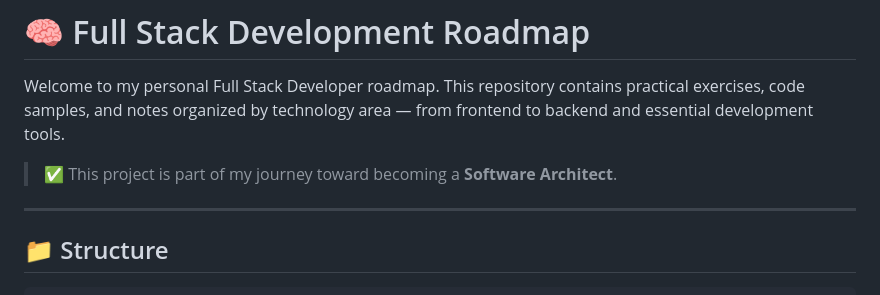
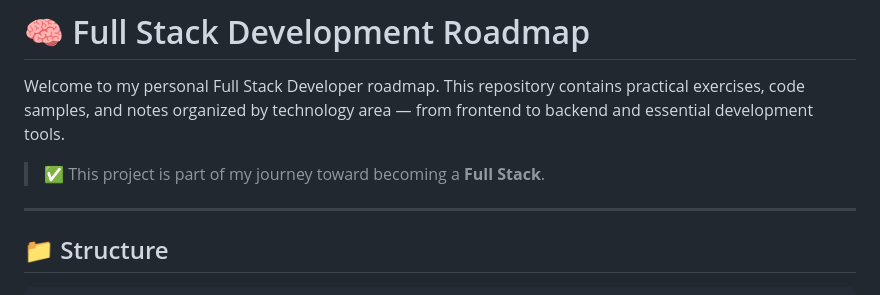
Before and after one commit to IanScateni/roadmap-fullstack, a Markdown page: README.md, the part around the change. Rendered like a GitHub page.

```diff
--- a/README.md
+++ b/README.md
@@ -2,7 +2,7 @@
 
 Welcome to my personal Full Stack Developer roadmap. This repository contains practical exercises, code samples, and notes organized by technology area — from frontend to backend and essential development tools.
 
-> ✅ This project is part of my journey toward becoming a **Software Architect**.
+> ✅ This project is part of my journey toward becoming a **Full Stack**.
 
 ---
 
```
